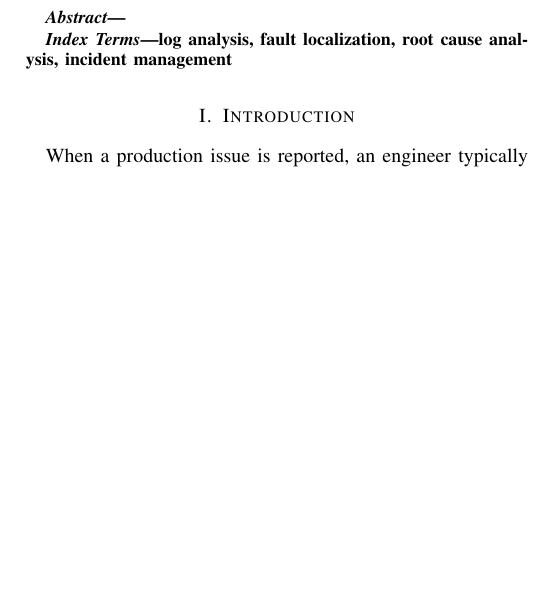
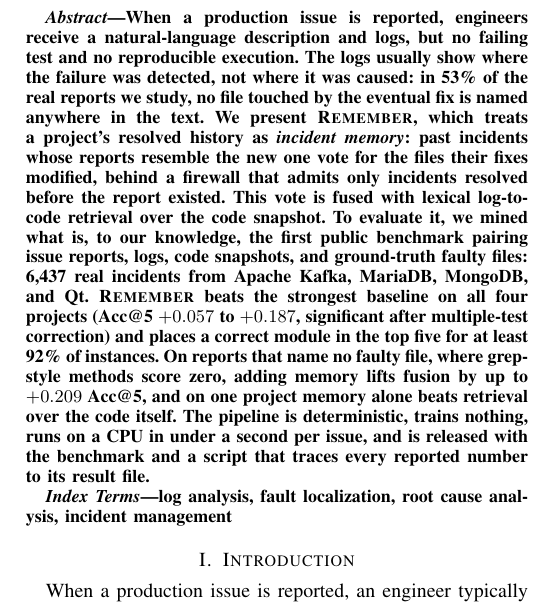
Before and after one commit to 17YuvrajSehgal/JiraAndLogs, a LaTeX paper (industry-c7/paper/main.tex): part of one column of page 1 of 7, cut at the place of the change, the shorter picture padded with empty space. Compiled offline with pdfLaTeX; a missing font is replaced by an installed copy or a similar font; a LaTeX package or settings file that is missing is left out.

Commit message:
C7 paper abstract: problem -> idea -> benchmark -> results -> release
One paragraph, every number verified against verify_claims.py rows: 53%
hard, 6,437 instances, acc@5 +0.057..+0.187 all significant, module top-5
at least 92%, memory +0.209 on hard, memory-alone beats content retrieval
on one project, sub-second CPU pipeline, claim-tracing script shipped.
Page 1 rendered and inspected; 7 pages, 0 overfull.

Co-Authored-By: Claude Fable 5 <noreply@anthropic.com>

```diff
--- a/industry-c7/paper/main.tex
+++ b/industry-c7/paper/main.tex
@@ -31,11 +31,27 @@ Log-Guided Root-Cause Code Localization from Production Issues}
 \maketitle
 
 \begin{abstract}
-% WRITTEN LAST. One-paragraph plan:
-% problem (their words) -> idea (past resolved incidents vote for code) ->
-% benchmark (7,775 instances, 4 orgs, gold = fix commits) -> results
-% (beats strongest baseline on all 4, 8/8 SIG; memory lifts hard stratum
-% on all 4) -> density finding -> artifact released.
+When a production issue is reported, engineers receive a natural-language
+description and logs, but no failing test and no reproducible execution.
+The logs usually show where the failure was detected, not where it was
+caused: in 53\% of the real reports we study, no file touched by the
+eventual fix is named anywhere in the text. We present \sys{}, which
+treats a project's resolved history as \emph{incident memory}: past
+incidents whose reports resemble the new one vote for the files their
+fixes modified, behind a firewall that admits only incidents resolved
+before the report existed. This vote is fused with lexical log-to-code
+retrieval over the code snapshot. To evaluate it, we mined what is, to our
+knowledge, the first public benchmark pairing issue reports, logs, code
+snapshots, and ground-truth faulty files: \nInstances{} real incidents
+from Apache Kafka, MariaDB, MongoDB, and Qt. \sys{} beats the strongest
+baseline on all four projects (Acc@5 $+0.057$ to $+0.187$, significant
+after multiple-test correction) and places a correct module in the top
+five for at least 92\% of instances. On reports that name no faulty file,
+where grep-style methods score zero, adding memory lifts fusion by up to
+$+0.209$ Acc@5, and on one project memory alone beats retrieval over the
+code itself. The pipeline is deterministic, trains nothing, runs on a CPU
+in under a second per issue, and is released with the benchmark and a
+script that traces every reported number to its result file.
 \end{abstract}
 
 \begin{IEEEkeywords}
```
